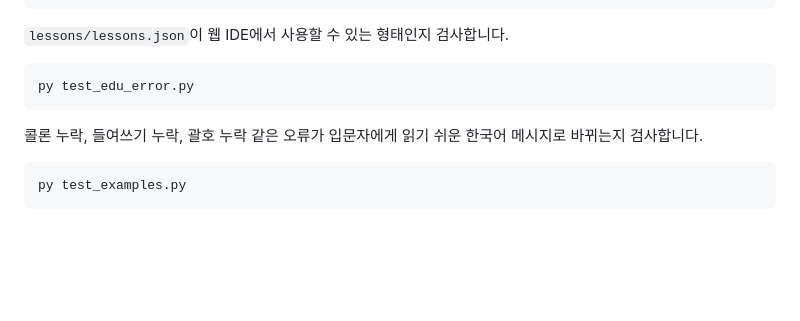
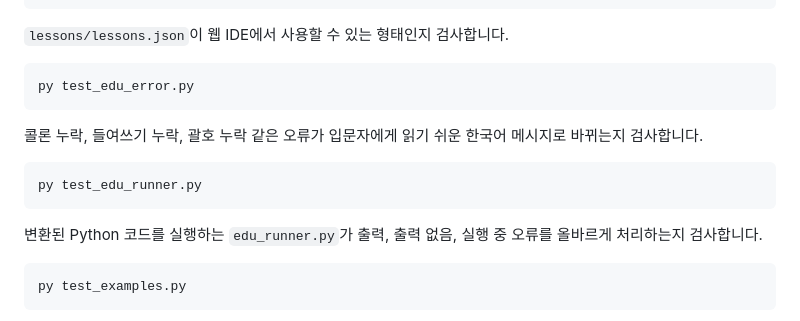
Before and after one commit to ehyunjun/programming-lan-korean-mapping, a Markdown page: README.md, the part around one of its changes. Drawn GitHub-style; blank space fills up the shorter version.

````diff
--- a/README.md
+++ b/README.md
@@ -213,6 +217,12 @@ py test_edu_error.py
 콜론 누락, 들여쓰기 누락, 괄호 누락 같은 오류가 입문자에게 읽기 쉬운 한국어 메시지로 바뀌는지 검사합니다.
 
 ```bash
+py test_edu_runner.py
+```
+
+변환된 Python 코드를 실행하는 `edu_runner.py`가 출력, 출력 없음, 실행 중 오류를 올바르게 처리하는지 검사합니다.
+
+```bash
 py test_examples.py
 ```
 
````
Also changed, not shown: other parts of README.md (+14 -4 lines).
